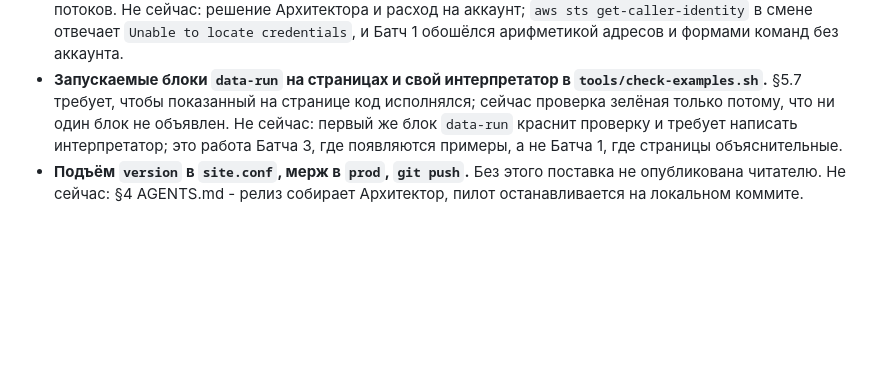
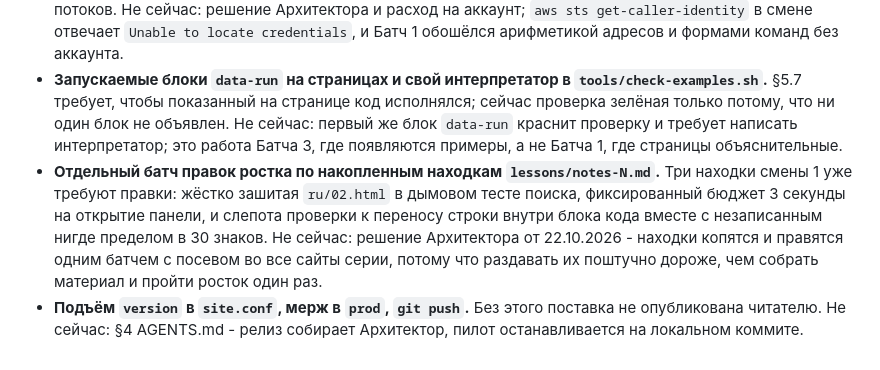
Before and after one commit to y-kolyada/aws-vpc, a Markdown page: lessons/backlog.md, the part around the change. Drawn GitHub-style; blank space fills up the shorter version.

```diff
--- a/lessons/backlog.md
+++ b/lessons/backlog.md
@@ -23,4 +23,5 @@ Three fields and not one more. **"Why not now" matters most of the two others:**
 - **Переименование пятнадцати глав в навигации `en/`, `uk/`, `de/`.** Читатель нерусской версии видит метки «Раздел N» вместо названий. Не сейчас: страницы этих папок - заглушки целиком, и их навигация переименовывается вместе с переводом, одной поставкой; так же поступил эталон `courses/aws-iam`, и чекер на этом зелёный.
 - **Тестовый аккаунт AWS и запуск настоящих вызовов `aws ec2`.** Он открыл бы сорт утверждений «проверено против службы»: состояние маршрута, ответ анализатора достижимости, поля журнала потоков. Не сейчас: решение Архитектора и расход на аккаунт; `aws sts get-caller-identity` в смене отвечает `Unable to locate credentials`, и Батч 1 обошёлся арифметикой адресов и формами команд без аккаунта.
 - **Запускаемые блоки `data-run` на страницах и свой интерпретатор в `tools/check-examples.sh`.** §5.7 требует, чтобы показанный на странице код исполнялся; сейчас проверка зелёная только потому, что ни один блок не объявлен. Не сейчас: первый же блок `data-run` краснит проверку и требует написать интерпретатор; это работа Батча 3, где появляются примеры, а не Батча 1, где страницы объяснительные.
+- **Отдельный батч правок ростка по накопленным находкам `lessons/notes-N.md`.** Три находки смены 1 уже требуют правки: жёстко зашитая `ru/02.html` в дымовом тесте поиска, фиксированный бюджет 3 секунды на открытие панели, и слепота проверки к переносу строки внутри блока кода вместе с незаписанным нигде пределом в 30 знаков. Не сейчас: решение Архитектора от 22.10.2026 - находки копятся и правятся одним батчем с посевом во все сайты серии, потому что раздавать их поштучно дороже, чем собрать материал и пройти росток один раз.
 - **Подъём `version` в `site.conf`, мерж в `prod`, `git push`.** Без этого поставка не опубликована читателю. Не сейчас: §4 AGENTS.md - релиз собирает Архитектор, пилот останавливается на локальном коммите.
```
Also changed, not shown: lessons/record-1.md (+1 -1 lines).
